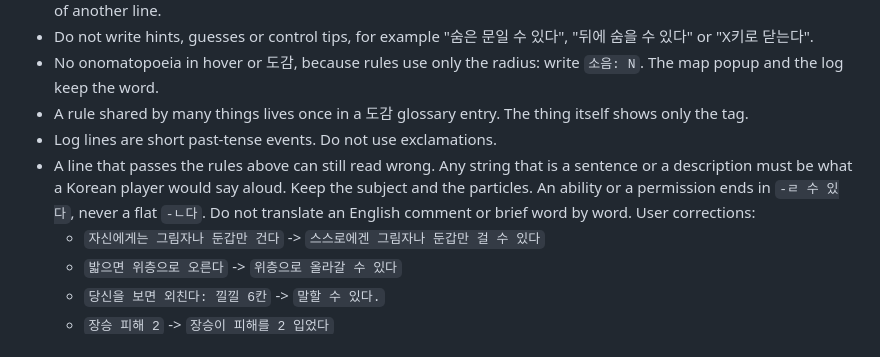
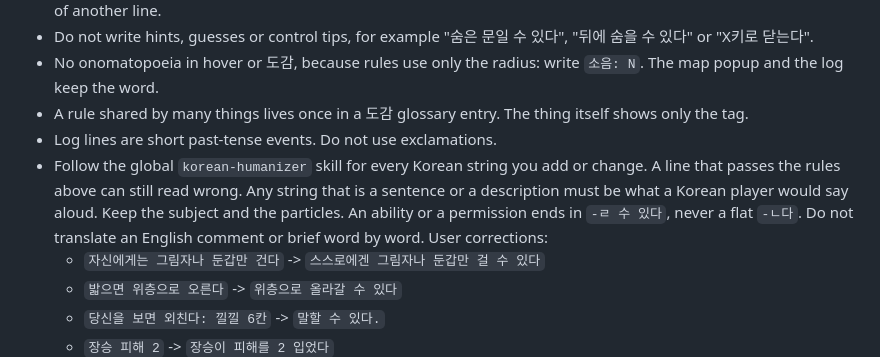
Before and after one commit to scarf005/miho, a Markdown page: AGENTS.md, the part around the change. GitHub-like rendering.

Commit message:
docs: Korean strings follow the korean-humanizer skill
Assisted-by: claude-code:claude-opus-5-5
Co-authored-by: Claude Opus 5.5 <noreply@anthropic.com>

```diff
--- a/AGENTS.md
+++ b/AGENTS.md
@@ -22,7 +22,7 @@ These rules come from repeated user corrections. Every lane reads this file befo
 - No onomatopoeia in hover or 도감, because rules use only the radius: write `소음: N`. The map popup and the log keep the word.
 - A rule shared by many things lives once in a 도감 glossary entry. The thing itself shows only the tag.
 - Log lines are short past-tense events. Do not use exclamations.
-- A line that passes the rules above can still read wrong. Any string that is a sentence or a description must be what a Korean player would say aloud. Keep the subject and the particles. An ability or a permission ends in `-ㄹ 수 있다`, never a flat `-ㄴ다`. Do not translate an English comment or brief word by word. User corrections:
+- Follow the global `korean-humanizer` skill for every Korean string you add or change. A line that passes the rules above can still read wrong. Any string that is a sentence or a description must be what a Korean player would say aloud. Keep the subject and the particles. An ability or a permission ends in `-ㄹ 수 있다`, never a flat `-ㄴ다`. Do not translate an English comment or brief word by word. User corrections:
   - `자신에게는 그림자나 둔갑만 건다` -> `스스로에겐 그림자나 둔갑만 걸 수 있다`
   - `밟으면 위층으로 오른다` -> `위층으로 올라갈 수 있다`
   - `당신을 보면 외친다: 낄낄 6칸` -> `말할 수 있다.`
```
